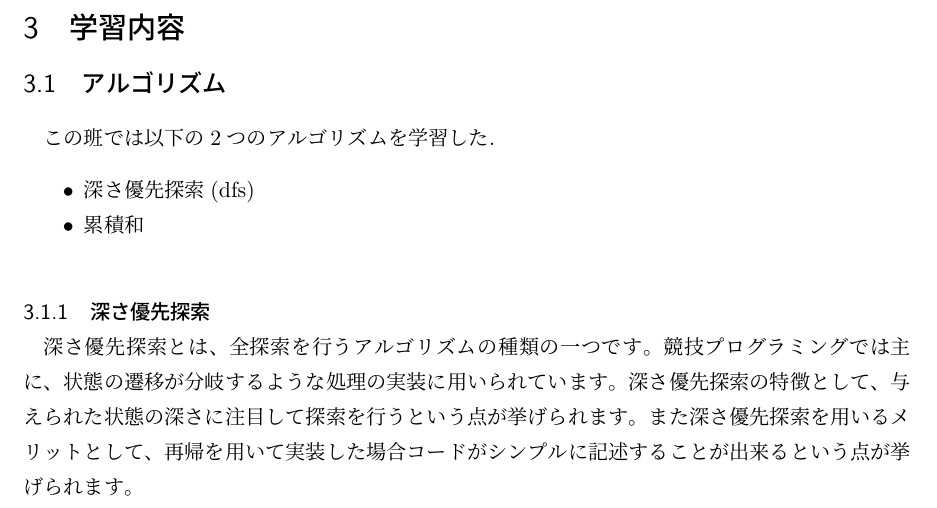
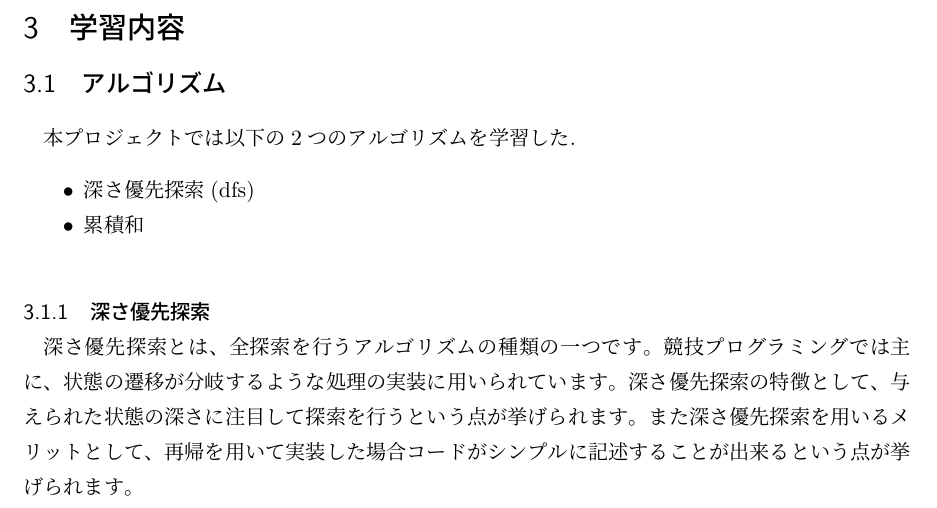
Before and after one commit to ruritoBlogger/kyopuro2019, a LaTeX document (report.tex): part of page 2 of 3, cut so that both start at the same text. Compiled offline with pLaTeX and dvipdfmx.

Commit message:
fix product name

```diff
--- a/report.tex
+++ b/report.tex
@@ -64,7 +64,7 @@
 \section{学習内容}
 
 \subsection{アルゴリズム}
-この班では以下の2つのアルゴリズムを学習した.
+本プロジェクトでは以下の2つのアルゴリズムを学習した.
 \begin{itemize}
     \item 深さ優先探索(dfs)
     \item 累積和
```
